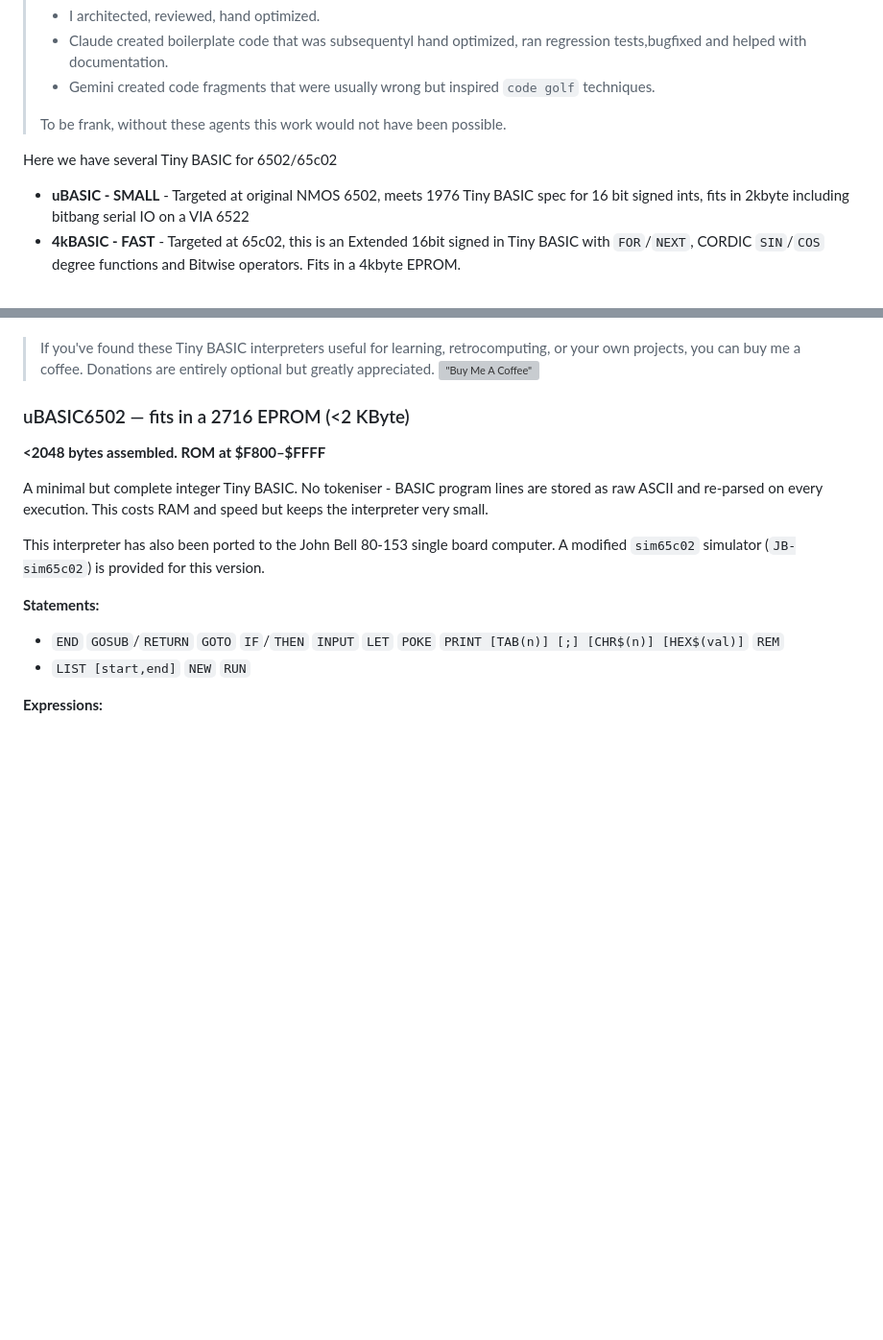
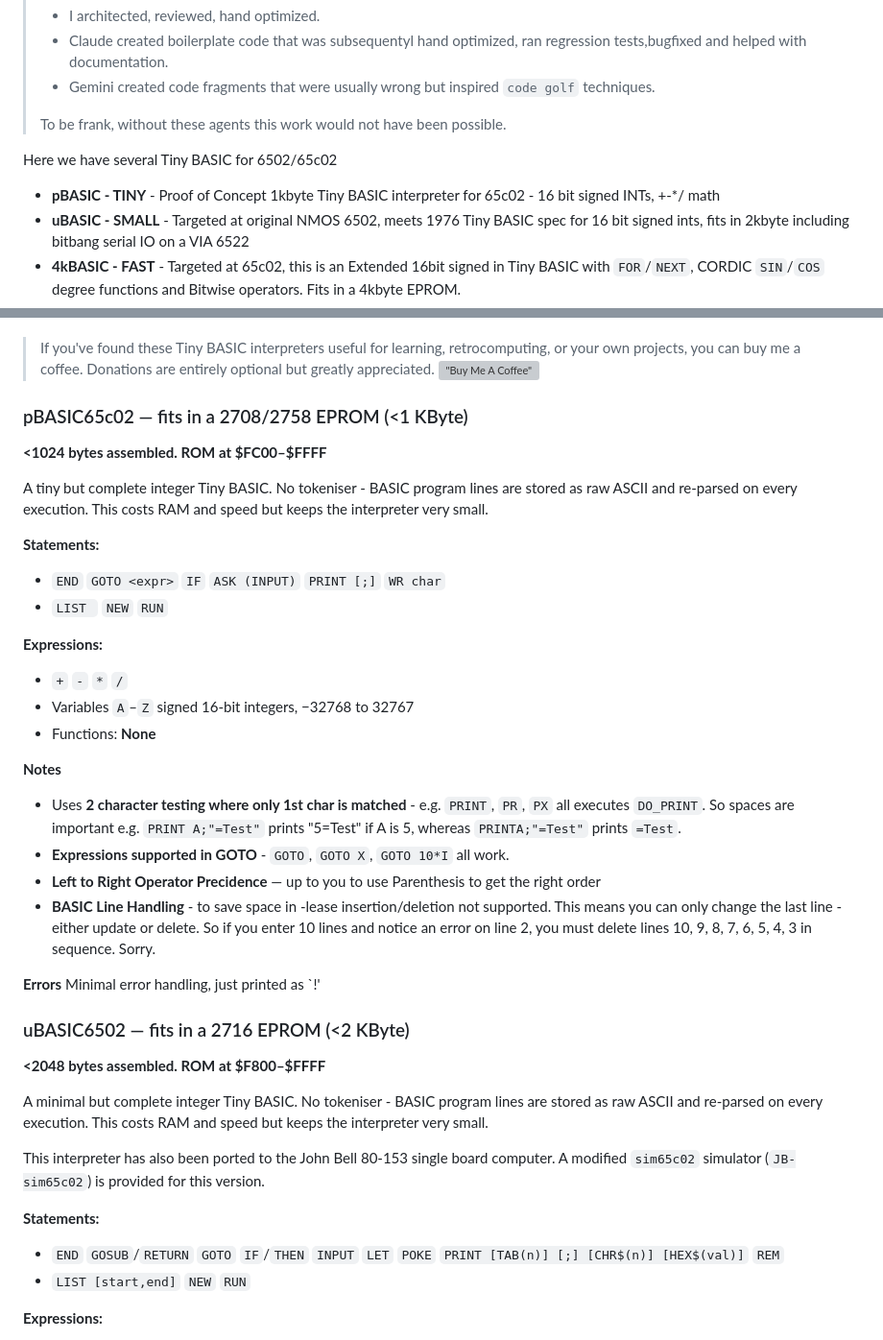
Before and after one commit to VinCBR900/65c02-Tiny-BASIC, a Markdown page: README.md, 2 parts joined by grey strips. Shown at 96% size. Drawn GitHub-style; blank space fills up the shorter version; grey boxes are pictures that could not be loaded.

Commit message:
Update README with pBASIC65c02 information
Added details about pBASIC65c02 and its features, including statements, expressions, and notes on usage.

```diff
--- a/README.md
+++ b/README.md
@@ -9,6 +9,7 @@
 > To be frank, without these agents this work would not have been possible.
 
 Here we have several Tiny BASIC for 6502/65c02
+  * **pBASIC - TINY** - Proof of Concept 1kbyte Tiny BASIC interpreter for 65c02 - 16 bit signed INTs, +-*/ math
   * **uBASIC - SMALL** - Targeted at original NMOS 6502, meets 1976 Tiny BASIC spec for 16 bit signed ints, fits in 2kbyte including bitbang serial IO on a VIA 6522
   * **4kBASIC - FAST** - Targeted at 65c02, this is an Extended 16bit signed in Tiny BASIC with `FOR`/`NEXT`, CORDIC `SIN`/`COS` degree functions and Bitwise operators.  Fits in a 4kbyte EPROM.
   * **mini-BASIC - TRIG** - Targeted at 65c02, 4 byte floating point with radian based TRIG: `SIN`/`COS`/`TAN`/`ASIN`/`ACOS`/`ATAN`, and Transcendental `LN`/`EXP`
@@ -20,6 +21,29 @@ https://vincbr900.github.io/65c02-Tiny-BASIC/
 
 > If you've found these Tiny BASIC interpreters useful for learning, retrocomputing, or your own projects, you can buy me a coffee.  Donations are entirely optional but greatly appreciated.
 > [!["Buy Me A Coffee"](https://www.buymeacoffee.com/assets/img/custom_images/orange_img.png)](https://www.buymeacoffee.com/vpcrabtreeZ)
+
+### pBASIC65c02 — fits in a 2708/2758 EPROM (<1 KByte)
+
+**<1024 bytes assembled. ROM at $FC00–$FFFF**
+
+A tiny but complete integer Tiny BASIC. No tokeniser - BASIC program lines are stored as raw ASCII and re-parsed on every execution. This costs RAM and speed but keeps the interpreter very small.
+
+**Statements:**
+  * `END` `GOTO <expr>`  `IF` `ASK (INPUT)`  `PRINT [;]` `WR char`
+  * `LIST ` `NEW` `RUN`
+
+**Expressions:**
+  * `+` `-` `*` `/`
+  * Variables `A`–`Z` signed 16-bit integers, −32768 to 32767
+  * Functions: **None**
+
+**Notes**
+- Uses **2 character testing where only 1st char is matched** - e.g. `PRINT`, `PR`, `PX` all executes `DO_PRINT`.  So spaces are important e.g. `PRINT A;"=Test"` prints "5=Test" if A is 5, whereas `PRINTA;"=Test"` prints `=Test`.
+- **Expressions supported in GOTO** - `GOTO`, `GOTO X`, `GOTO 10*I` all work.
+- **Left to Right Operator Precidence** — up to you to use Parenthesis to get the right order
+- **BASIC Line Handling** - to save space in -lease insertion/deletion not supported.  This means you can only change the last line - either update or delete.  So if you enter 10 lines and notice an error on line 2, you must delete lines 10, 9, 8, 7, 6, 5, 4, 3 in sequence. Sorry.
+
+**Errors** Minimal error handling, just printed as `!'
 
 ### uBASIC6502 — fits in a 2716 EPROM (<2 KByte)
 
```
